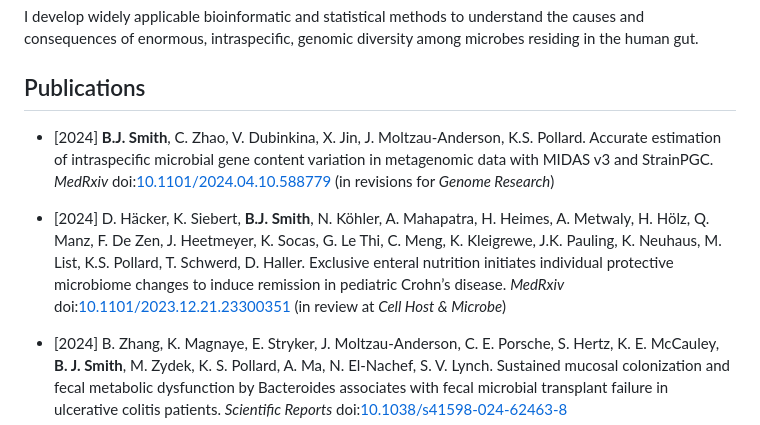
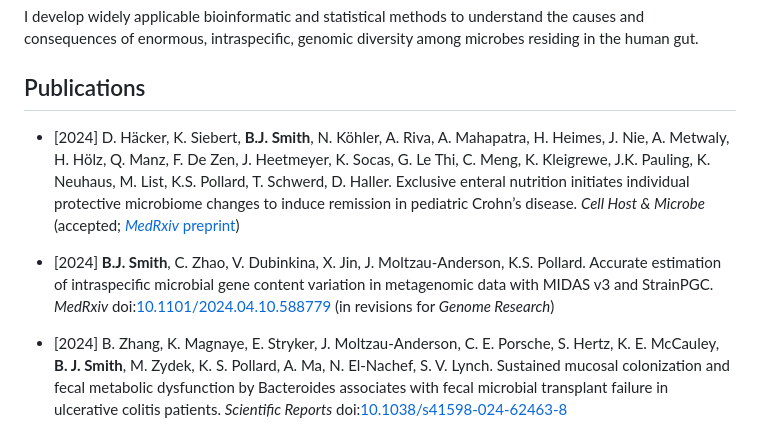
Before and after one commit to bsmith89/resume, a Markdown page: vitae.md, the part around the change. GitHub-like rendering.

Commit message:
Update status and authors list of EEN study.

```diff
--- a/vitae.md
+++ b/vitae.md
@@ -28,6 +28,13 @@ microbes residing in the human gut.
 
 
 ## Publications ##
+-   [2024] D. Häcker, K. Siebert, **B.J. Smith**, N. Köhler, A. Riva, A. Mahapatra,
+    H. Heimes, J. Nie, A. Metwaly, H. Hölz, Q. Manz, F. De Zen, J. Heetmeyer, K. Socas,
+    G. Le Thi, C. Meng, K. Kleigrewe, J.K. Pauling, K. Neuhaus, M. List, K.S.
+    Pollard, T. Schwerd, D. Haller. Exclusive enteral nutrition initiates
+    individual protective microbiome changes to induce remission in pediatric Crohn’s
+    disease. _Cell Host & Microbe_
+    (accepted; [_MedRxiv_ preprint](https://doi.org/10.1101/2023.12.21.23300351))
 
 -   [2024] **B.J. Smith**, C. Zhao, V. Dubinkina, X. Jin, J. Moltzau-Anderson,
     K.S. Pollard.
@@ -36,14 +43,6 @@ microbes residing in the human gut.
     _MedRxiv_
     doi:[10.1101/2024.04.10.588779](https://doi.org/10.1101/2024.04.10.588779)
     (in revisions for _Genome Research_)
-
--   [2024] D. Häcker, K. Siebert, **B.J. Smith**, N. Köhler, A. Mahapatra,
-    H. Heimes, A. Metwaly,  H. Hölz, Q. Manz, F. De Zen, J. Heetmeyer, K. Socas,
-    G. Le Thi, C. Meng, K. Kleigrewe, J.K. Pauling, K. Neuhaus, M. List, K.S.
-    Pollard, T. Schwerd, D. Haller. Exclusive enteral nutrition initiates
-    individual protective microbiome changes to induce remission in pediatric Crohn’s
-    disease. _MedRxiv_ doi:[10.1101/2023.12.21.23300351](https://doi.org/10.1101/2023.12.21.23300351)
-    (in review at _Cell Host & Microbe_)
 
 -   [2024] B. Zhang, K. Magnaye, E. Stryker, J. Moltzau-Anderson, C. E.
     Porsche, S. Hertz, K. E. McCauley, **B. J. Smith**, M. Zydek, K. S.
```
